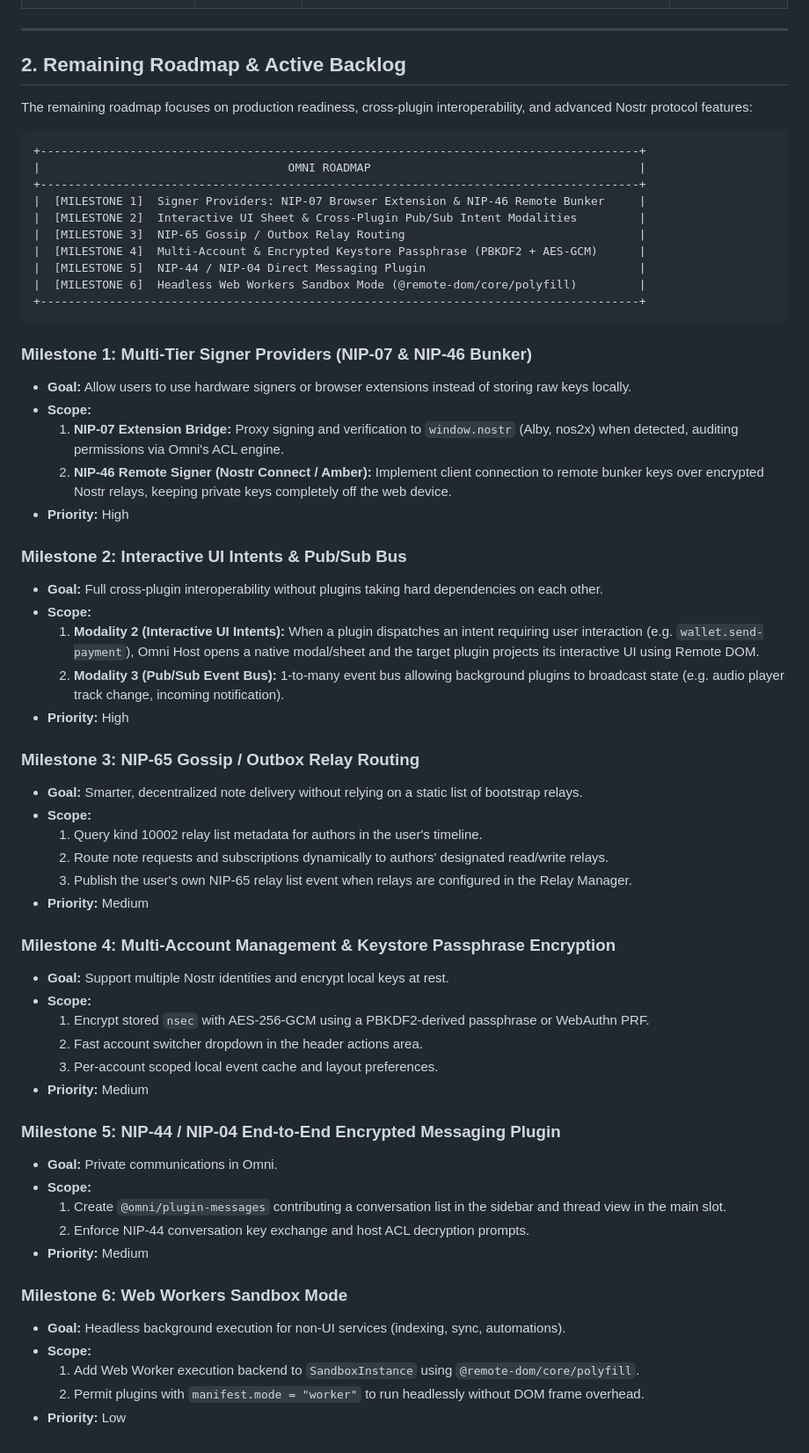
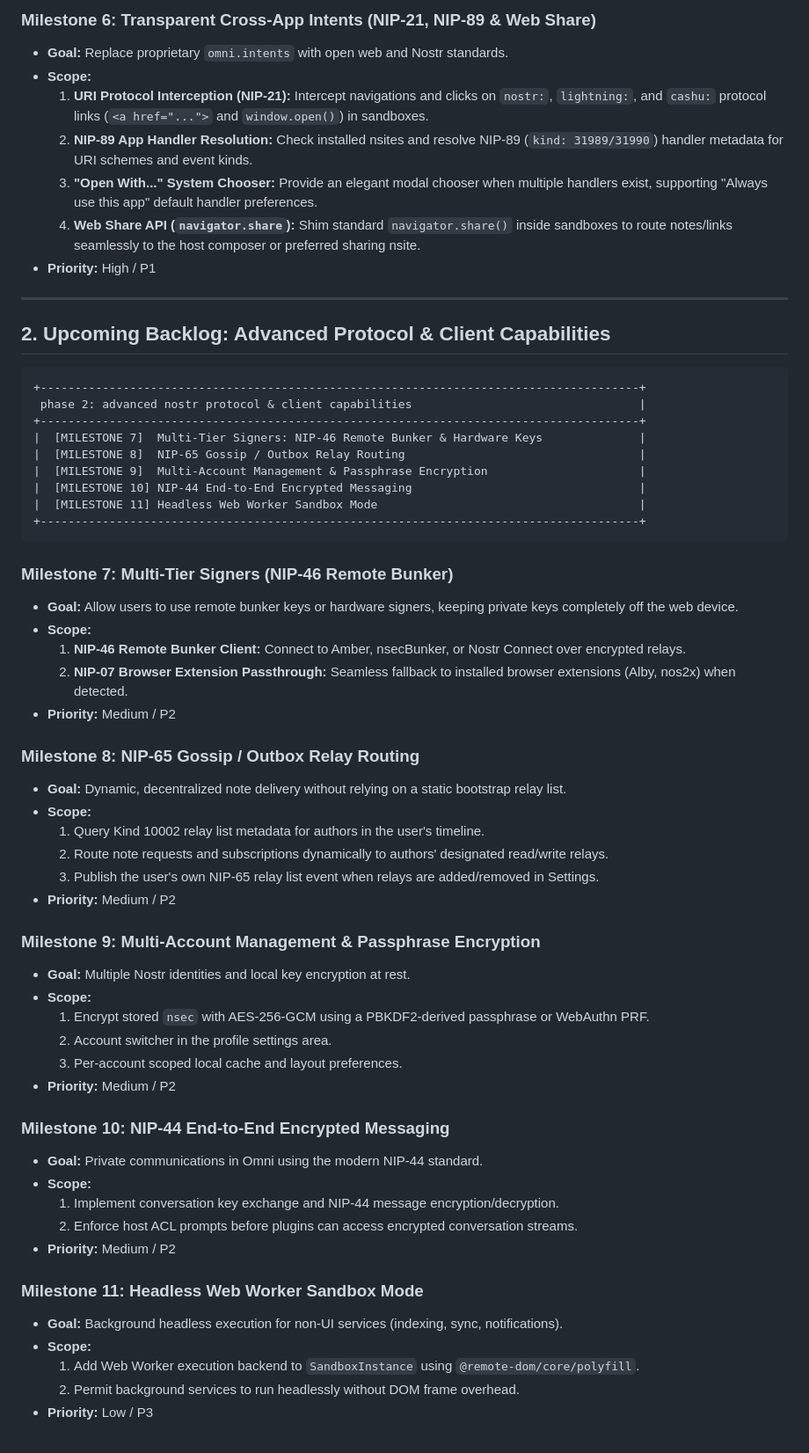
Before and after one commit to spiral-nights/omni, a Markdown page: ISSUES_AND_ROADMAP.md, the part around one of its changes. Shown at 88% size. Drawn GitHub-style.

````diff
--- a/ISSUES_AND_ROADMAP.md
+++ b/ISSUES_AND_ROADMAP.md
@@ -26,63 +69,61 @@ The following core MVP capabilities, architectural refactors, and critical bug f
+### Milestone 6: Transparent Cross-App Intents (NIP-21, NIP-89 & Web Share)
+* **Goal:** Replace proprietary `omni.intents` with open web and Nostr standards.
+* **Scope:**
+  1. **URI Protocol Interception (NIP-21):** Intercept navigations and clicks on `nostr:`, `lightning:`, and `cashu:` protocol links (`<a href="...">` and `window.open()`) in sandboxes.
+  2. **NIP-89 App Handler Resolution:** Check installed nsites and resolve NIP-89 (`kind: 31989/31990`) handler metadata for URI schemes and event kinds.
+  3. **"Open With..." System Chooser:** Provide an elegant modal chooser when multiple handlers exist, supporting "Always use this app" default handler preferences.
+  4. **Web Share API (`navigator.share`):** Shim standard `navigator.share()` inside sandboxes to route notes/links seamlessly to the host composer or preferred sharing nsite.
+* **Priority:** High / P1
 
 ---
 
-## 2. Remaining Roadmap & Active Backlog
-
-The remaining roadmap focuses on production readiness, cross-plugin interoperability, and advanced Nostr protocol features:
+## 2. Upcoming Backlog: Advanced Protocol & Client Capabilities
 
 ```
 +---------------------------------------------------------------------------------------+
-|                                    OMNI ROADMAP                                       |
+ phase 2: advanced nostr protocol & client capabilities                                 |
 +---------------------------------------------------------------------------------------+
-|  [MILESTONE 1]  Signer Providers: NIP-07 Browser Extension & NIP-46 Remote Bunker     |
-|  [MILESTONE 2]  Interactive UI Sheet & Cross-Plugin Pub/Sub Intent Modalities         |
-|  [MILESTONE 3]  NIP-65 Gossip / Outbox Relay Routing                                  |
-|  [MILESTONE 4]  Multi-Account & Encrypted Keystore Passphrase (PBKDF2 + AES-GCM)      |
-|  [MILESTONE 5]  NIP-44 / NIP-04 Direct Messaging Plugin                               |
-|  [MILESTONE 6]  Headless Web Workers Sandbox Mode (@remote-dom/core/polyfill)         |
+|  [MILESTONE 7]  Multi-Tier Signers: NIP-46 Remote Bunker & Hardware Keys              |
+|  [MILESTONE 8]  NIP-65 Gossip / Outbox Relay Routing                                  |
+|  [MILESTONE 9]  Multi-Account Management & Passphrase Encryption                      |
+|  [MILESTONE 10] NIP-44 End-to-End Encrypted Messaging                                 |
+|  [MILESTONE 11] Headless Web Worker Sandbox Mode                                      |
 +---------------------------------------------------------------------------------------+
 ```
 
-### Milestone 1: Multi-Tier Signer Providers (NIP-07 & NIP-46 Bunker)
-* **Goal:** Allow users to use hardware signers or browser extensions instead of storing raw keys locally.
+### Milestone 7: Multi-Tier Signers (NIP-46 Remote Bunker)
+* **Goal:** Allow users to use remote bunker keys or hardware signers, keeping private keys completely off the web device.
 * **Scope:**
-  1. **NIP-07 Extension Bridge:** Proxy signing and verification to `window.nostr` (Alby, nos2x) when detected, auditing permissions via Omni's ACL engine.
-  2. **NIP-46 Remote Signer (Nostr Connect / Amber):** Implement client connection to remote bunker keys over encrypted Nostr relays, keeping private keys completely off the web device.
-* **Priority:** High
+  1. **NIP-46 Remote Bunker Client:** Connect to Amber, nsecBunker, or Nostr Connect over encrypted relays.
+  2. **NIP-07 Browser Extension Passthrough:** Seamless fallback to installed browser extensions (Alby, nos2x) when detected.
+* **Priority:** Medium / P2
 
-### Milestone 2: Interactive UI Intents & Pub/Sub Bus
-* **Goal:** Full cross-plugin interoperability without plugins taking hard dependencies on each other.
+### Milestone 8: NIP-65 Gossip / Outbox Relay Routing
+* **Goal:** Dynamic, decentralized note delivery without relying on a static bootstrap relay list.
 * **Scope:**
-  1. **Modality 2 (Interactive UI Intents):** When a plugin dispatches an intent requiring user interaction (e.g. `wallet.send-payment`), Omni Host opens a native modal/sheet and the target plugin projects its interactive UI using Remote DOM.
-  2. **Modality 3 (Pub/Sub Event Bus):** 1-to-many event bus allowing background plugins to broadcast state (e.g. audio player track change, incoming notification).
-* **Priority:** High
+  1. Query Kind 10002 relay list metadata for authors in the user's timeline.
+  2. Route note requests and subscriptions dynamically to authors' designated read/write relays.
+  3. Publish the user's own NIP-65 relay list event when relays are added/removed in Settings.
+* **Priority:** Medium / P2
 
-### Milestone 3: NIP-65 Gossip / Outbox Relay Routing
-* **Goal:** Smarter, decentralized note delivery without relying on a static list of bootstrap relays.
-* **Scope:**
-  1. Query kind 10002 relay list metadata for authors in the user's timeline.
-  2. Route note requests and subscriptions dynamically to authors' designated read/write relays.
-  3. Publish the user's own NIP-65 relay list event when relays are configured in the Relay Manager.
-* **Priority:** Medium
-
-### Milestone 4: Multi-Account Management & Keystore Passphrase Encryption
-* **Goal:** Support multiple Nostr identities and encrypt local keys at rest.
+### Milestone 9: Multi-Account Management & Passphrase Encryption
+* **Goal:** Multiple Nostr identities and local key encryption at rest.
 * **Scope:**
   1. Encrypt stored `nsec` with AES-256-GCM using a PBKDF2-derived passphrase or WebAuthn PRF.
-  2. Fast account switcher dropdown in the header actions area.
-  3. Per-account scoped local event cache and layout preferences.
-* **Priority:** Medium
+  2. Account switcher in the profile settings area.
+  3. Per-account scoped local cache and layout preferences.
+* **Priority:** Medium / P2
 
-### Milestone 5: NIP-44 / NIP-04 End-to-End Encrypted Messaging Plugin
-* **Goal:** Private communications in Omni.
+### Milestone 10: NIP-44 End-to-End Encrypted Messaging
+* **Goal:** Private communications in Omni using the modern NIP-44 standard.
 * **Scope:**
-  1. Create `@omni/plugin-messages` contributing a conversation list in the sidebar and thread view in the main slot.
-  2. Enforce NIP-44 conversation key exchange and host ACL decryption prompts.
-* **Priority:** Medium
+  1. Implement conversation key exchange and NIP-44 message encryption/decryption.
+  2. Enforce host ACL prompts before plugins can access encrypted conversation streams.
+* **Priority:** Medium / P2
 
-### Milestone 6: Web Workers Sandbox Mode
-* **Goal:** Headless background execution for non-UI services (indexing, sync, automations).
+### Milestone 11: Headless Web Worker Sandbox Mode
+* **Goal:** Background headless execution for non-UI services (indexing, sync, notifications).
 * **Scope:**
   1. Add Web Worker execution backend to `SandboxInstance` using `@remote-dom/core/polyfill`.
-  2. Permit plugins with `manifest.mode = "worker"` to run headlessly without DOM frame overhead.
-* **Priority:** Low
+  2. Permit background services to run headlessly without DOM frame overhead.
+* **Priority:** Low / P3
````
Also changed, not shown: other parts of ISSUES_AND_ROADMAP.md (+62 -19 lines), docs/10-transparent-nsite-and-shell-architecture.md (added, +317 -0 lines).
